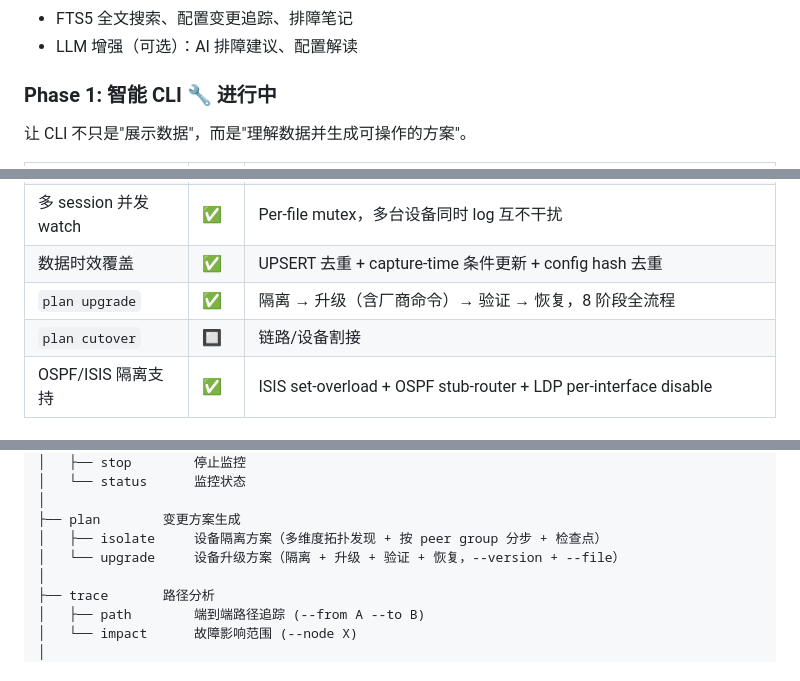
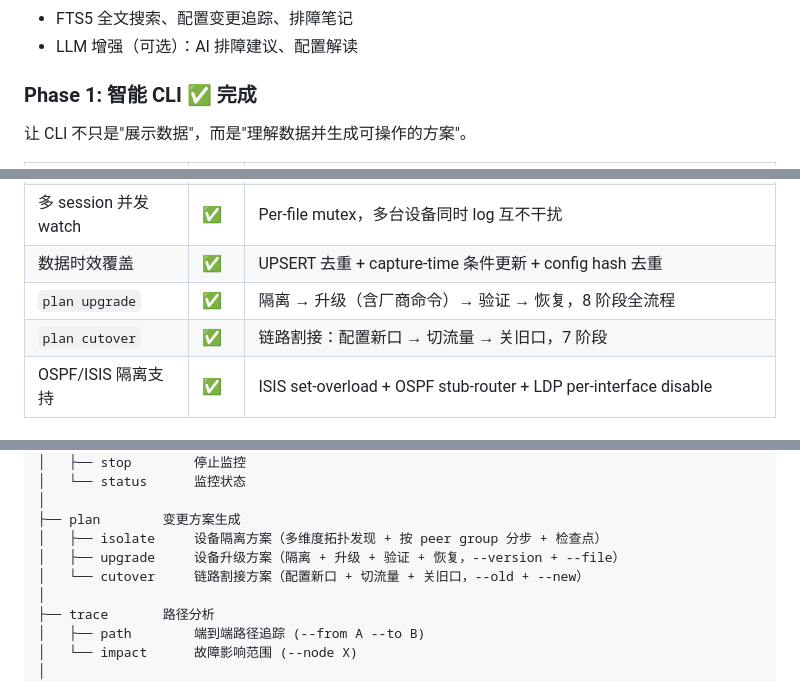
Before and after one commit to xavierli330/network-helper, a Markdown page: README.md, 3 parts joined by grey strips. GitHub-like rendering.

Commit message:
feat(plan): add plan cutover + complete Phase 1
plan cutover: 7-phase link migration (config new → verify → switch traffic
→ shut old → postcheck). Supports ISIS/OSPF cost manipulation and IP/protocol
config copying from old to new interface.

Phase 1 is now 100% complete:
✅ plan isolate v2 (topology-aware, per-peer BGP commands)
✅ Incremental ingestion fix (command boundary backtrack)
✅ Multi-session concurrency (per-file mutex, UPSERT dedup)
✅ Data freshness (capture-time conditional updates, config hash)
✅ ISIS/OSPF/LDP isolation support
✅ plan upgrade (8-phase with vendor-specific firmware commands)
✅ plan cutover (7-phase link migration)

Co-Authored-By: Claude Opus 4.6 (1M context) <noreply@anthropic.com>

```diff
--- a/README.md
+++ b/README.md
@@ -28,7 +28,7 @@ CLI 工具              智能 CLI               Agent Loop            Network A
 - FTS5 全文搜索、配置变更追踪、排障笔记
 - LLM 增强（可选）：AI 排障建议、配置解读
 
-### Phase 1: 智能 CLI 🔧 进行中
+### Phase 1: 智能 CLI ✅ 完成
 
 让 CLI 不只是"展示数据"，而是"理解数据并生成可操作的方案"。
 
@@ -39,7 +39,7 @@ CLI 工具              智能 CLI               Agent Loop            Network A
 | 多 session 并发 watch | ✅ | Per-file mutex，多台设备同时 log 互不干扰 |
 | 数据时效覆盖 | ✅ | UPSERT 去重 + capture-time 条件更新 + config hash 去重 |
 | `plan upgrade` | ✅ | 隔离 → 升级（含厂商命令）→ 验证 → 恢复，8 阶段全流程 |
-| `plan cutover` | 🔲 | 链路/设备割接 |
+| `plan cutover` | ✅ | 链路割接：配置新口 → 切流量 → 关旧口，7 阶段 |
 | OSPF/ISIS 隔离支持 | ✅ | ISIS set-overload + OSPF stub-router + LDP per-interface disable |
 
 ### Phase 2: Agent Loop
@@ -141,7 +141,8 @@ nethelper
 │
 ├── plan        变更方案生成
 │   ├── isolate     设备隔离方案（多维度拓扑发现 + 按 peer group 分步 + 检查点）
-│   └── upgrade     设备升级方案（隔离 + 升级 + 验证 + 恢复，--version + --file）
+│   ├── upgrade     设备升级方案（隔离 + 升级 + 验证 + 恢复，--version + --file）
+│   └── cutover     链路割接方案（配置新口 + 切流量 + 关旧口，--old + --new）
 │
 ├── trace       路径分析
 │   ├── path        端到端路径追踪 (--from A --to B)
```
Also changed, not shown: other parts of README.md (+1 -1 lines).
